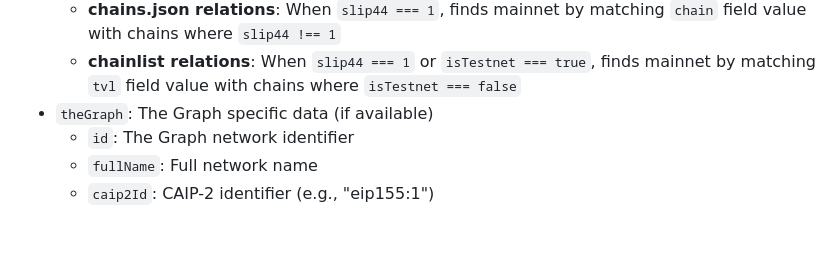
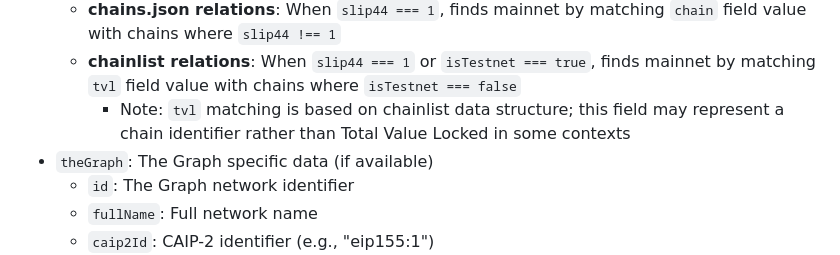
Before and after one commit to Johnaverse/chains-api, a Markdown page: README.md, the part around the change. Drawn GitHub-style; blank space fills up the shorter version.

Commit message:
Add clarification note about tvl field usage in chainlist relations
Co-authored-by: Johnaverse <110527930+Johnaverse@users.noreply.github.com>

```diff
--- a/README.md
+++ b/README.md
@@ -235,6 +235,7 @@ Each chain object contains:
   - Relation sources: `theGraph`, `chains`, `chainlist`
   - **chains.json relations**: When `slip44 === 1`, finds mainnet by matching `chain` field value with chains where `slip44 !== 1`
   - **chainlist relations**: When `slip44 === 1` or `isTestnet === true`, finds mainnet by matching `tvl` field value with chains where `isTestnet === false`
+    - Note: `tvl` matching is based on chainlist data structure; this field may represent a chain identifier rather than Total Value Locked in some contexts
 - `theGraph`: The Graph specific data (if available)
   - `id`: The Graph network identifier
   - `fullName`: Full network name
```
